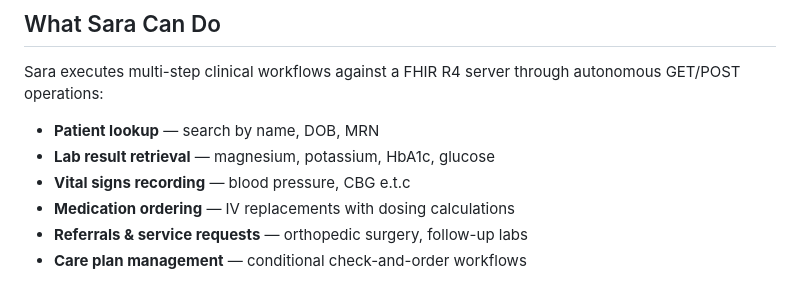
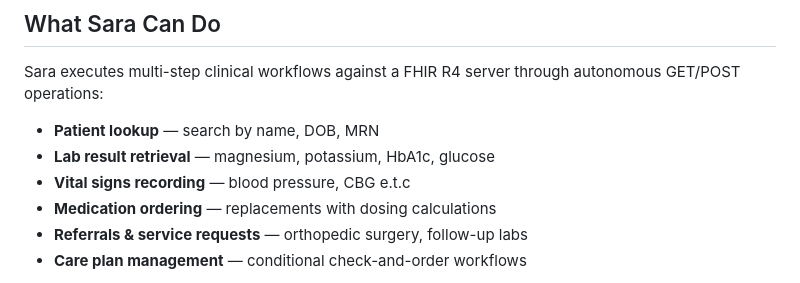
Before and after one commit to Alfaxad/Sara, a Markdown page: README.md, the part around the change. Drawn GitHub-style.

Commit message:
Update medication ordering description in README

```diff
--- a/README.md
+++ b/README.md
@@ -18,7 +18,7 @@ Sara executes multi-step clinical workflows against a FHIR R4 server through aut
 - **Patient lookup** — search by name, DOB, MRN
 - **Lab result retrieval** — magnesium, potassium, HbA1c, glucose
 - **Vital signs recording** — blood pressure, CBG e.t.c
-- **Medication ordering** — IV replacements with dosing calculations
+- **Medication ordering** — replacements with dosing calculations
 - **Referrals & service requests** — orthopedic surgery, follow-up labs
 - **Care plan management** — conditional check-and-order workflows
 
```
